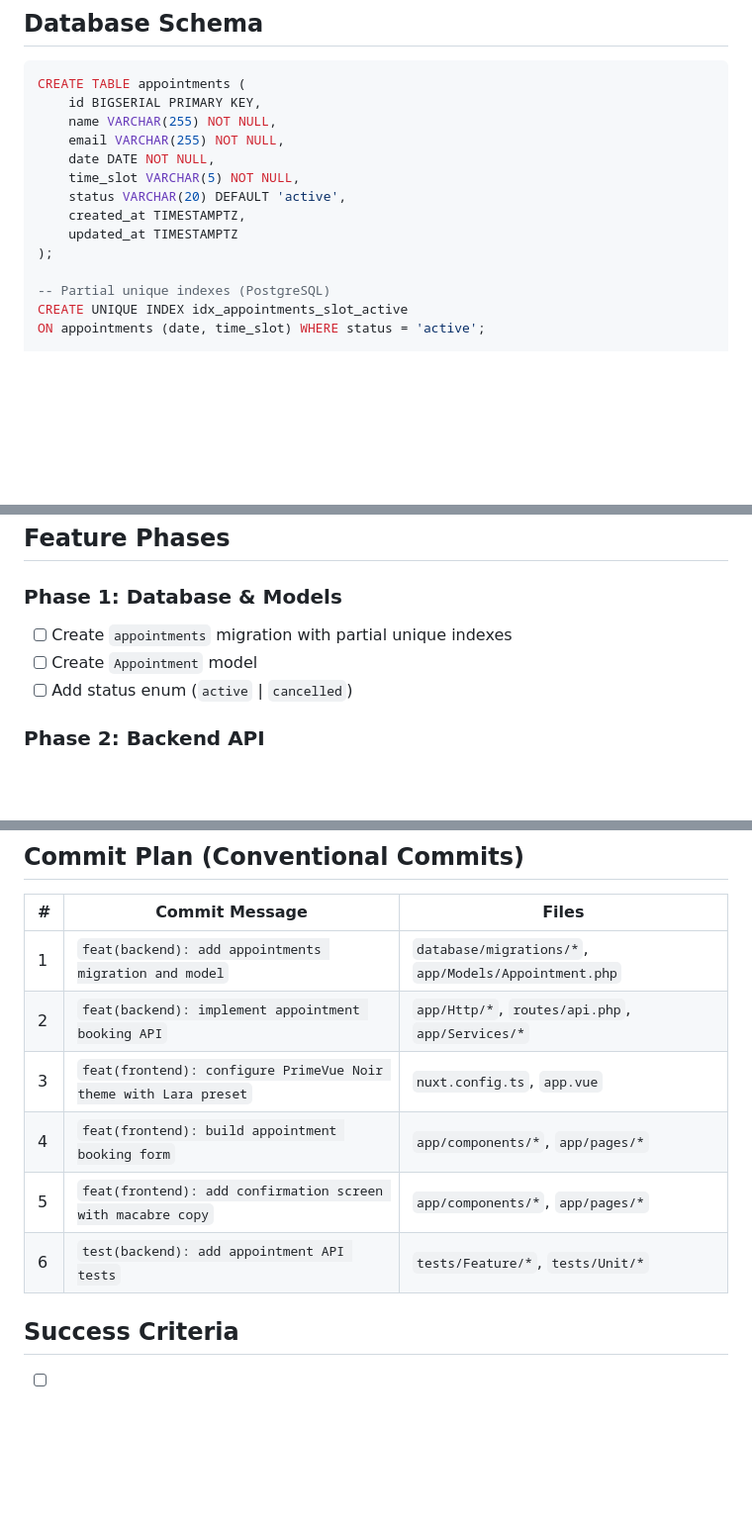
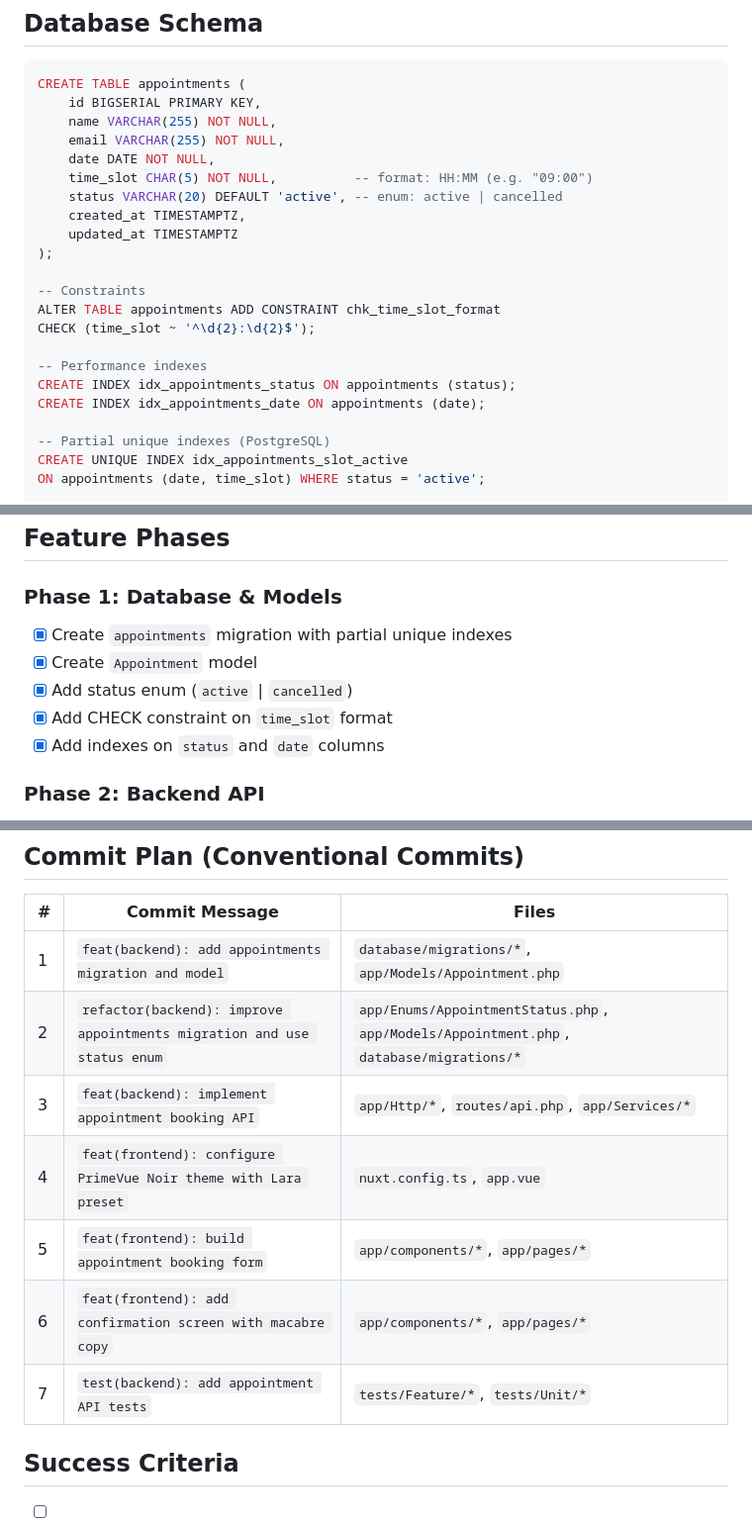
Before and after one commit to ivanovertime/danse-macabre, a Markdown page: docs/FEATURE_PLAN.md, 3 parts joined by grey strips. Shown at 99% size. GitHub-like rendering; blank space fills up the shorter version.

Commit message:
docs: update feature plan with completed Phase 1 items

```diff
--- a/docs/FEATURE_PLAN.md
+++ b/docs/FEATURE_PLAN.md
@@ -39,11 +39,19 @@ CREATE TABLE appointments (
     name VARCHAR(255) NOT NULL,
     email VARCHAR(255) NOT NULL,
     date DATE NOT NULL,
-    time_slot VARCHAR(5) NOT NULL,
-    status VARCHAR(20) DEFAULT 'active',
+    time_slot CHAR(5) NOT NULL,          -- format: HH:MM (e.g. "09:00")
+    status VARCHAR(20) DEFAULT 'active', -- enum: active | cancelled
     created_at TIMESTAMPTZ,
     updated_at TIMESTAMPTZ
 );
+
+-- Constraints
+ALTER TABLE appointments ADD CONSTRAINT chk_time_slot_format
+CHECK (time_slot ~ '^\d{2}:\d{2}$');
+
+-- Performance indexes
+CREATE INDEX idx_appointments_status ON appointments (status);
+CREATE INDEX idx_appointments_date ON appointments (date);
 
 -- Partial unique indexes (PostgreSQL)
 CREATE UNIQUE INDEX idx_appointments_slot_active
@@ -66,9 +74,11 @@ ON appointments (email) WHERE status = 'active';
 
 ### Phase 1: Database & Models
 
-- [ ] Create `appointments` migration with partial unique indexes
-- [ ] Create `Appointment` model
-- [ ] Add status enum (`active` | `cancelled`)
+- [x] Create `appointments` migration with partial unique indexes
+- [x] Create `Appointment` model
+- [x] Add status enum (`active` | `cancelled`)
+- [x] Add CHECK constraint on `time_slot` format
+- [x] Add indexes on `status` and `date` columns
 
 ### Phase 2: Backend API
 
@@ -109,11 +119,12 @@ ON appointments (email) WHERE status = 'active';
 | # | Commit Message | Files |
 |---|----------------|-------|
 | 1 | `feat(backend): add appointments migration and model` | `database/migrations/*`, `app/Models/Appointment.php` |
-| 2 | `feat(backend): implement appointment booking API` | `app/Http/*`, `routes/api.php`, `app/Services/*` |
-| 3 | `feat(frontend): configure PrimeVue Noir theme with Lara preset` | `nuxt.config.ts`, `app.vue` |
-| 4 | `feat(frontend): build appointment booking form` | `app/components/*`, `app/pages/*` |
-| 5 | `feat(frontend): add confirmation screen with macabre copy` | `app/components/*`, `app/pages/*` |
-| 6 | `test(backend): add appointment API tests` | `tests/Feature/*`, `tests/Unit/*` |
+| 2 | `refactor(backend): improve appointments migration and use status enum` | `app/Enums/AppointmentStatus.php`, `app/Models/Appointment.php`, `database/migrations/*` |
+| 3 | `feat(backend): implement appointment booking API` | `app/Http/*`, `routes/api.php`, `app/Services/*` |
+| 4 | `feat(frontend): configure PrimeVue Noir theme with Lara preset` | `nuxt.config.ts`, `app.vue` |
+| 5 | `feat(frontend): build appointment booking form` | `app/components/*`, `app/pages/*` |
+| 6 | `feat(frontend): add confirmation screen with macabre copy` | `app/components/*`, `app/pages/*` |
+| 7 | `test(backend): add appointment API tests` | `tests/Feature/*`, `tests/Unit/*` |
 
 ## Success Criteria
 
```
